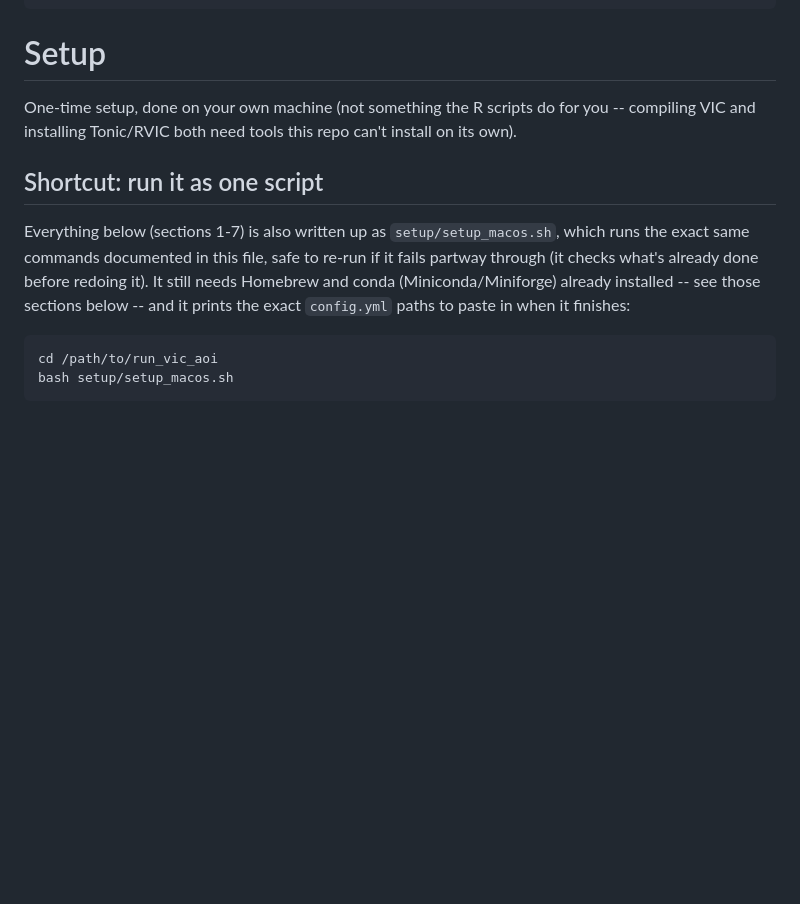
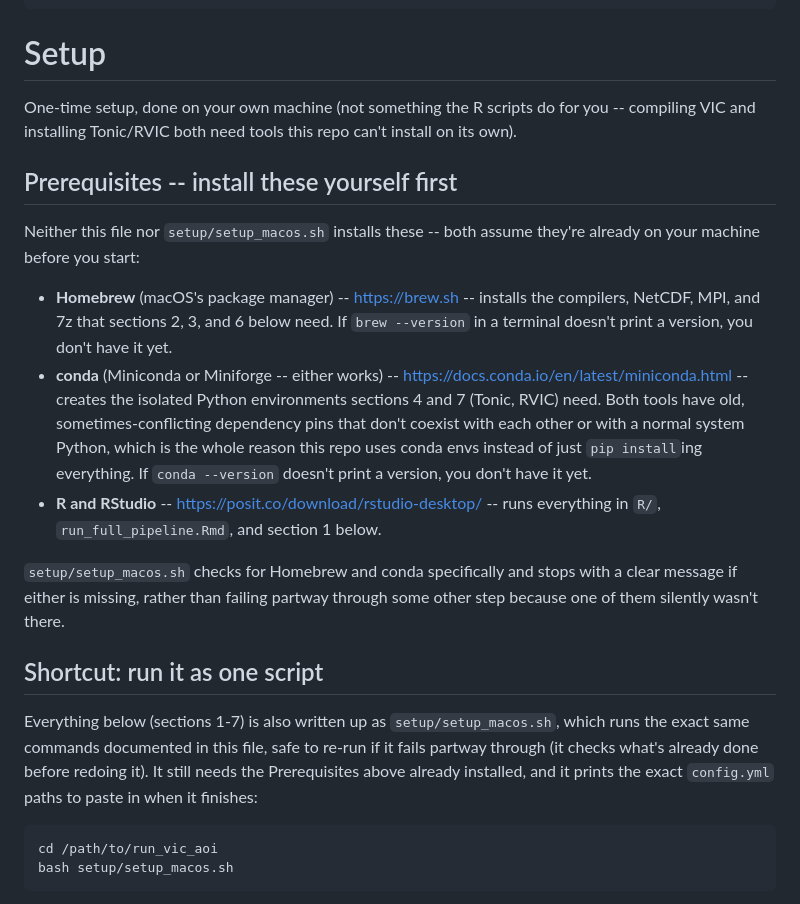
Before and after one commit to KECognac/run_vic_aoi, a Markdown page: setup/SETUP.md, the part around the change. Drawn GitHub-style; blank space fills up the shorter version.

````diff
--- a/setup/SETUP.md
+++ b/setup/SETUP.md
@@ -9,9 +9,19 @@ editor_options:
 
 One-time setup, done on your own machine (not something the R scripts do for you -- compiling VIC and installing Tonic/RVIC both need tools this repo can't install on its own).
 
+## Prerequisites -- install these yourself first
+
+Neither this file nor `setup/setup_macos.sh` installs these -- both assume they're already on your machine before you start:
+
+- **Homebrew** (macOS's package manager) -- <https://brew.sh> -- installs the compilers, NetCDF, MPI, and 7z that sections 2, 3, and 6 below need. If `brew --version` in a terminal doesn't print a version, you don't have it yet.
+- **conda** (Miniconda or Miniforge -- either works) -- <https://docs.conda.io/en/latest/miniconda.html> -- creates the isolated Python environments sections 4 and 7 (Tonic, RVIC) need. Both tools have old, sometimes-conflicting dependency pins that don't coexist with each other or with a normal system Python, which is the whole reason this repo uses conda envs instead of just `pip install`ing everything. If `conda --version` doesn't print a version, you don't have it yet.
+- **R and RStudio** -- <https://posit.co/download/rstudio-desktop/> -- runs everything in `R/`, `run_full_pipeline.Rmd`, and section 1 below.
+
+`setup/setup_macos.sh` checks for Homebrew and conda specifically and stops with a clear message if either is missing, rather than failing partway through some other step because one of them silently wasn't there.
+
 ## Shortcut: run it as one script
 
-Everything below (sections 1-7) is also written up as `setup/setup_macos.sh`, which runs the exact same commands documented in this file, safe to re-run if it fails partway through (it checks what's already done before redoing it). It still needs Homebrew and conda (Miniconda/Miniforge) already installed -- see those sections below -- and it prints the exact `config.yml` paths to paste in when it finishes:
+Everything below (sections 1-7) is also written up as `setup/setup_macos.sh`, which runs the exact same commands documented in this file, safe to re-run if it fails partway through (it checks what's already done before redoing it). It still needs the Prerequisites above already installed, and it prints the exact `config.yml` paths to paste in when it finishes:
 
 ``` sh
 cd /path/to/run_vic_aoi
````
Also changed, not shown: README.md (+1 -1 lines).
